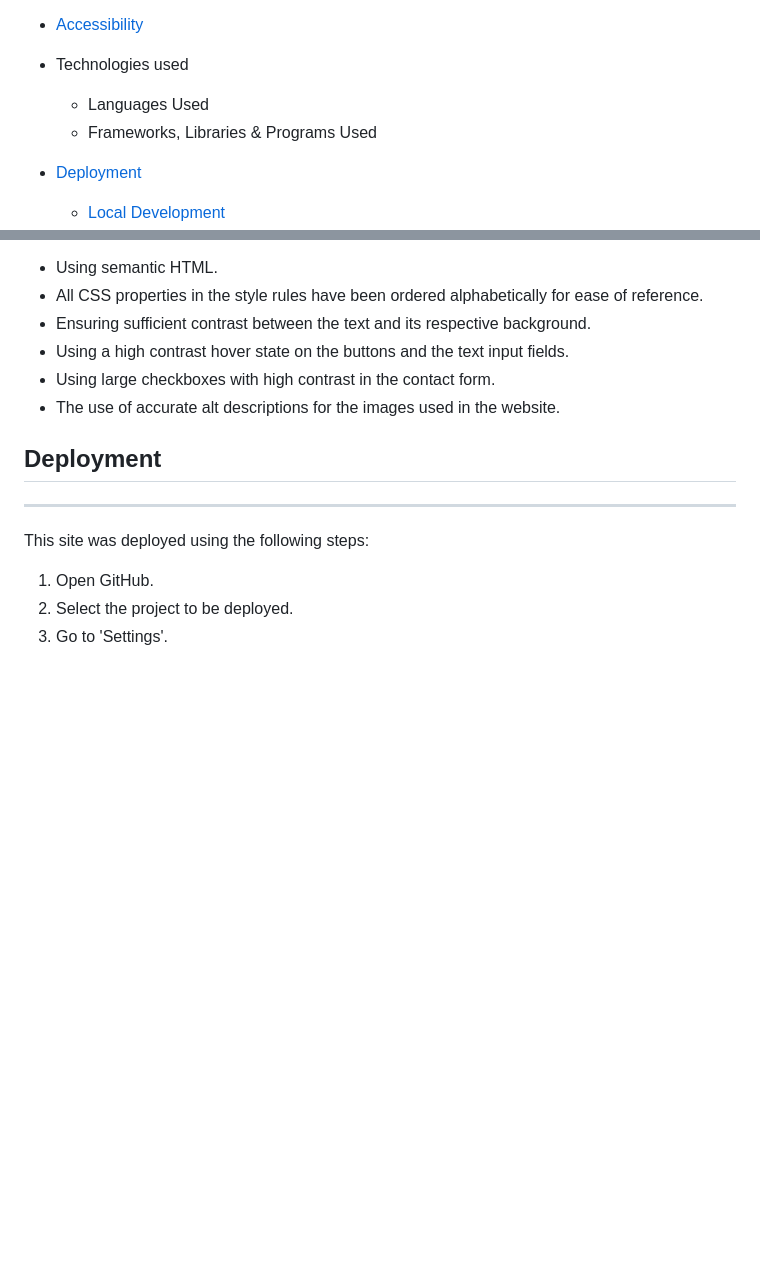
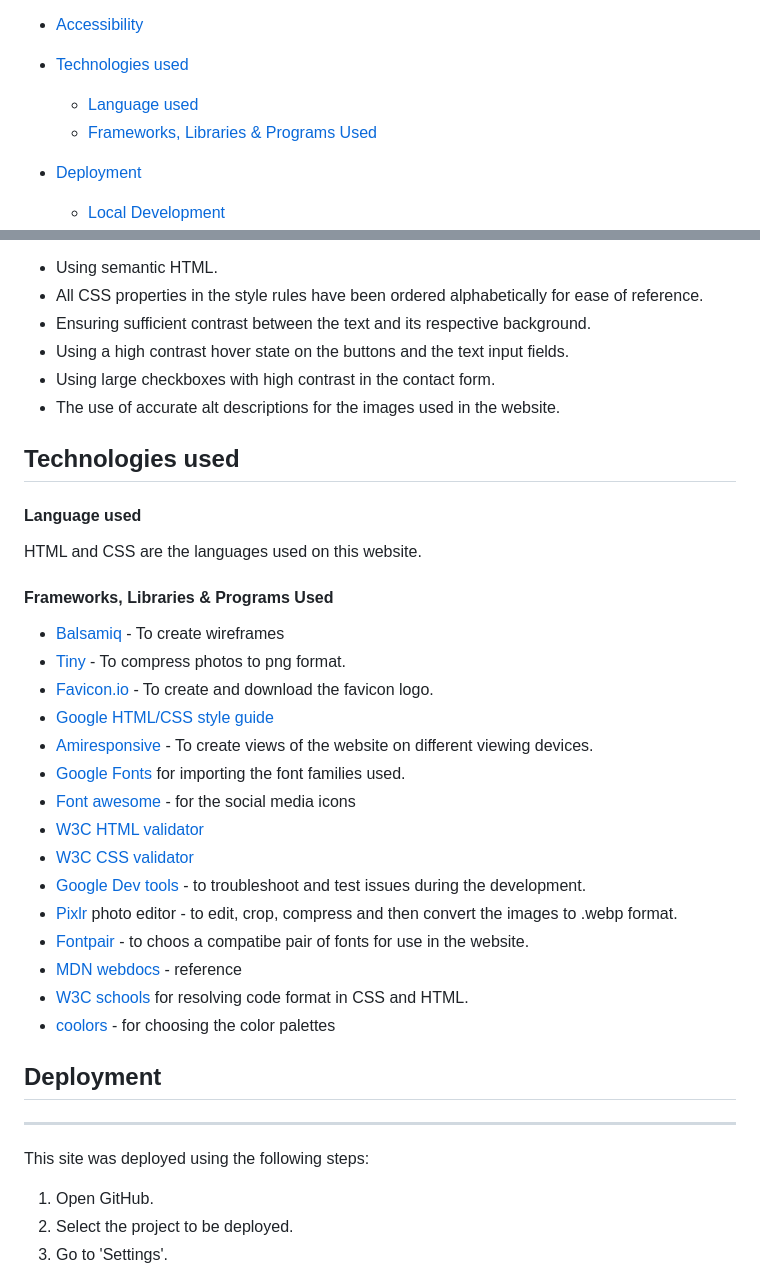
Before and after one commit to markcrowleyx/Geochron, a Markdown page: README.md, 2 parts joined by grey strips. Drawn GitHub-style; blank space fills up the shorter version.

Commit message:
Add content to technologies section in README.md

```diff
--- a/README.md
+++ b/README.md
@@ -48,10 +48,10 @@ The project outputs serve as a unique and valuable resource for scientific resea
     - [Contact Page](#contact-page)
   - [Future Features](#future-features)
 - [Accessibility](#accessibility)
-- Technologies used
+- [Technologies used](#technologies-used)
 
-  - Languages Used
-  - Frameworks, Libraries & Programs Used
+  - [Language used](#language-used)
+  - [Frameworks, Libraries & Programs Used](#frameworks-libraries--programs-used)
 
 - [Deployment](#deployment)
 
@@ -209,6 +209,28 @@ Care has been taken throughout the coding to ensure that this website is as acce
 - Using a high contrast hover state on the buttons and the text input fields.
 - Using large checkboxes with high contrast in the contact form.
 - The use of accurate alt descriptions for the images used in the website.
+## Technologies used
+
+#### Language used
+HTML and CSS are the languages used on this website.
+#### Frameworks, Libraries & Programs Used
+- [Balsamiq](https://balsamiq.com/) - To create wireframes
+- [Tiny](https://balsamiq.com/) - To compress photos to png format.
+- [Favicon.io](https://favicon.io/) - To create and download the favicon logo.
+- [Google HTML/CSS style guide](https://google.github.io/styleguide/htmlcssguide.html)
+- [Amiresponsive](https://amiresponsive.co.uk/) - To create views of the website on different viewing devices.
+- [Google Fonts](https://fonts.google.com/) for importing the font families used.
+- [Font awesome](https://fontawesome.com/) - for the social media icons
+- [W3C HTML validator](https://validator.w3.org/)
+- [W3C CSS validator](https://jigsaw.w3.org/css-validator/)
+- [Google Dev tools](https://developer.chrome.com/docs/) - to troubleshoot and test issues during the development.
+- [Pixlr](https://pixlr.com/) photo editor - to edit, crop, compress and then convert the images to .webp format.
+- [Fontpair](https://www.fontpair.co/) - to choos a compatibe pair of fonts for use in the website.
+- [MDN webdocs](https://developer.mozilla.org/en-US/) - reference
+- [W3C schools](https://www.w3schools.com/) for resolving code format in CSS and HTML.
+- [coolors](https://coolors.co/) - for choosing the color palettes
+
+
 ## Deployment
 ---
  This site was deployed using the following steps:
```
